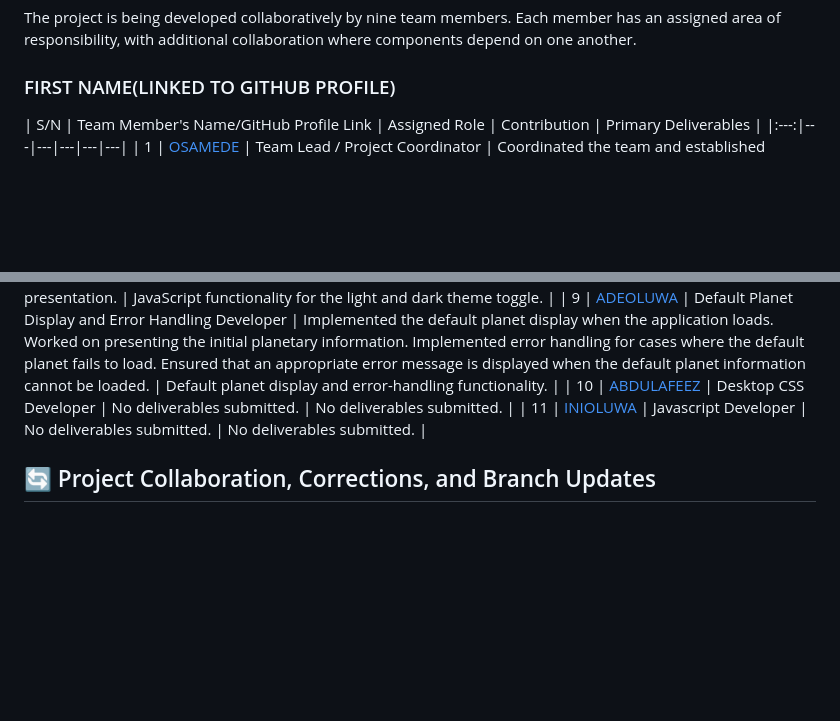
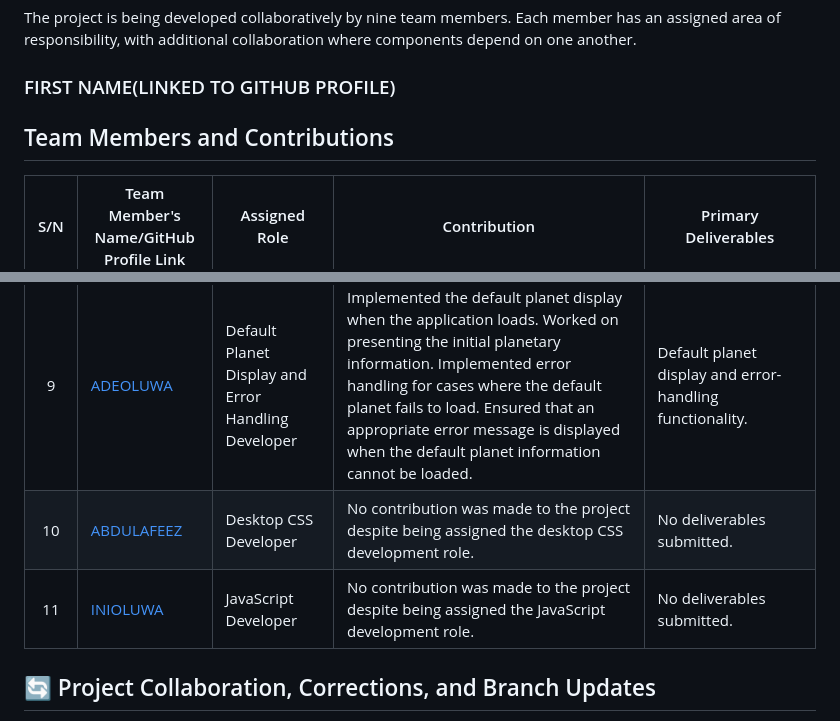
Before and after one commit to monik-grey/frontend-capstone-project-group4, a Markdown page: README.md, 2 parts joined by grey strips. Drawn GitHub-style; blank space fills up the shorter version.

Commit message:
Revise team members and contributions in README
Updated team members section with contributions and roles.

```diff
--- a/README.md
+++ b/README.md
@@ -268,8 +268,10 @@ The project is being developed collaboratively by nine team members. Each member
 
 ### FIRST NAME(LINKED TO GITHUB PROFILE)
 
+## Team Members and Contributions
+
 | S/N | Team Member's Name/GitHub Profile Link | Assigned Role | Contribution | Primary Deliverables |
-|:---:|---|---|---|---|---|
+|:---:|---|---|---|---|
 | 1 | [OSAMEDE](https://github.com/monik-grey) | Team Lead / Project Coordinator | Coordinated the team and established project ground rules. Created and maintained the public GitHub repository. Added all team members as repository collaborators. Appointed and coordinated with the assistant team lead. Distributed tasks and monitored team progress. Ensured that work was completed to the agreed standard. Reviewed project integration and resolved collaboration issues. Configured the main branch. Ensured that pull requests were reviewed and approved by someone other than their author. Maintained the README and ensured the project was properly documented. Worked alongside the JavaScript team and reviewed the corrections. Coordinated final testing and deployment. | Project coordination, repository management, documentation, code integration, and release oversight. |
 | 2 | [MARK-ANTHONY](https://github.com/EMPRINTNATION) | Assistant Team Lead / JavaScript Developer | Supported the team lead in coordinating project activities. Implemented the JavaScript functionality for the planetary statistics table. Developed the JavaScript functionality for the planet card and its dynamic content display. Collaborated with the HTML and CSS team members to identify and implement corrections. Assisted in resolving integration issues between HTML structure, CSS styling, and JavaScript functionality. Monitored assigned tasks and followed up on progress. Assisted with resolving blockers and coordinating dependencies. Helped maintain the agreed Git workflow. Implemented the assigned frontend components. Assisted with reviewing team contributions when authorized. | JavaScript functionality for the planetary statistics table and planet card, cross-team code corrections, and assistant team leadership. |
 | 3 | [JOSHUA](https://github.com/barristerInTech) | HTML Structure Developer | Developed the overall HTML structure of the application. Organized the page content using appropriate HTML elements. Structured the header, main content, planetary information, statistics, and footer. Ensured that the HTML structure supported the implementation of the CSS and JavaScript features. | Complete HTML structure of the Planet Explorer application. |
@@ -279,8 +281,8 @@ The project is being developed collaboratively by nine team members. Each member
 | 7 | [CHISOM](https://github.com/ChisomWeb) | Responsive Design Developer | Worked on mobile and tablet CSS media queries. Adjusted component sizing, positioning, spacing, and alignment for smaller screens. Helped ensure that the application remained readable and visually consistent across devices. Collaborated with Augustina to implement and refine the responsive layouts. | Mobile and tablet responsive styling in collaboration with Augustina. |
 | 8 | [HABEEB](https://github.com/Badboyvado) | Theme Toggle JavaScript Developer | Implemented the JavaScript functionality for switching between light and dark themes. Connected the theme toggle control to the application's theme behavior. Ensured that users could switch between the two appearances. Worked on the interaction between the theme toggle and the application's visual presentation. | JavaScript functionality for the light and dark theme toggle. |
 | 9 | [ADEOLUWA](https://github.com/Crown-great02) | Default Planet Display and Error Handling Developer | Implemented the default planet display when the application loads. Worked on presenting the initial planetary information. Implemented error handling for cases where the default planet fails to load. Ensured that an appropriate error message is displayed when the default planet information cannot be loaded. | Default planet display and error-handling functionality. |
-| 10 | [ABDULAFEEZ](https://github.com/harees07-bit) | Desktop CSS Developer | No deliverables submitted. | No deliverables submitted. |
-| 11 | [INIOLUWA](https://github.com/ini28-dot) | Javascript Developer | No deliverables submitted. | No deliverables submitted. |
+| 10 | [ABDULAFEEZ](https://github.com/harees07-bit) | Desktop CSS Developer | No contribution was made to the project despite being assigned the desktop CSS development role. | No deliverables submitted. |
+| 11 | [INIOLUWA](https://github.com/ini28-dot) | JavaScript Developer | No contribution was made to the project despite being assigned the JavaScript development role. | No deliverables submitted. |
 
 
 ## 🔄 Project Collaboration, Corrections, and Branch Updates
```
